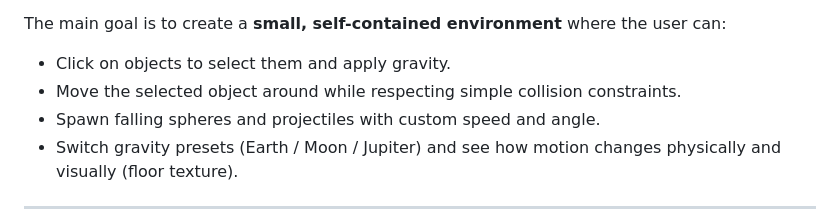
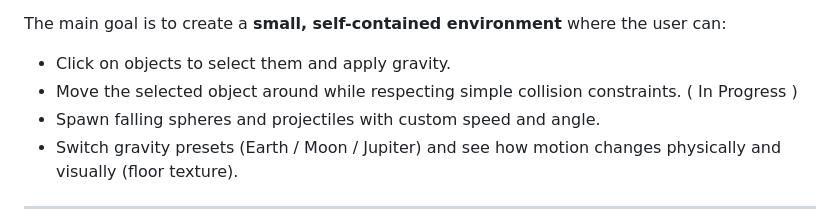
Before and after one commit to nasrrx/ThreeJS_Project, a Markdown page: README.md, the part around the change. GitHub-like rendering.

```diff
--- a/README.md
+++ b/README.md
@@ -15,7 +15,7 @@ It demonstrates:
 The main goal is to create a **small, self-contained environment** where the user can:
 
 - Click on objects to select them and apply gravity.
-- Move the selected object around while respecting simple collision constraints.
+- Move the selected object around while respecting simple collision constraints. ( In Progress )
 - Spawn falling spheres and projectiles with custom speed and angle.
 - Switch gravity presets (Earth / Moon / Jupiter) and see how motion changes physically and visually (floor texture).
 
```
